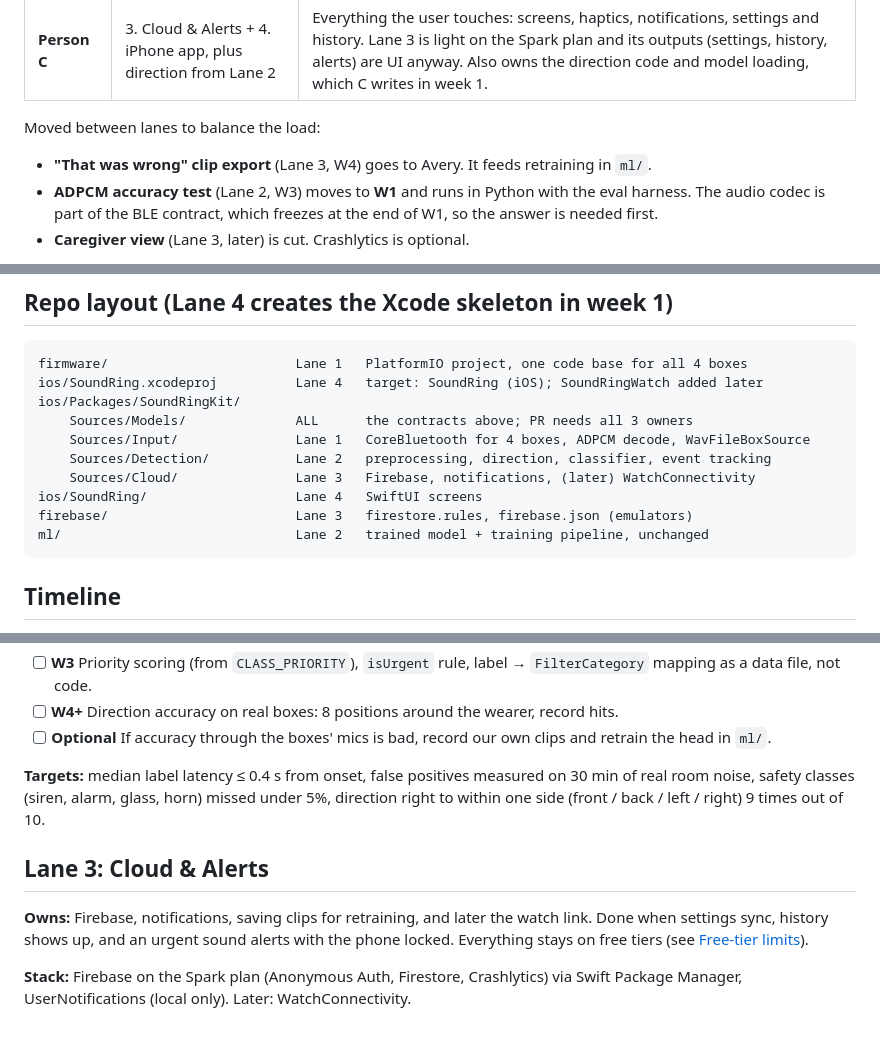
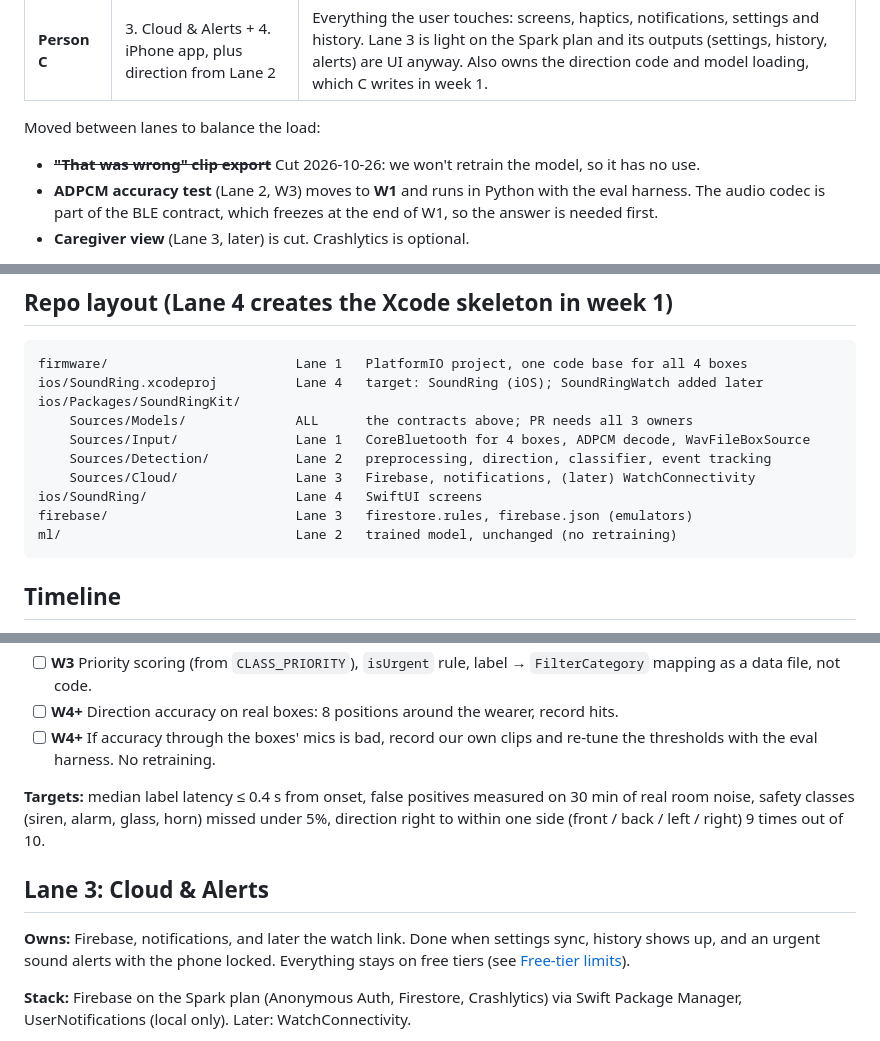
Before and after one commit to AKAvery/Convergent-IoT-Fall26-Health-Team-Project, a Markdown page: docs/team-plan.md, 3 parts joined by grey strips. Drawn GitHub-style.

````diff
--- a/docs/team-plan.md
+++ b/docs/team-plan.md
@@ -44,7 +44,7 @@ don't change.
 
 Moved between lanes to balance the load:
 
-- **"That was wrong" clip export** (Lane 3, W4) goes to Avery. It feeds retraining in `ml/`.
+- ~~**"That was wrong" clip export**~~ Cut 2026-10-26: we won't retrain the model, so it has no use.
 - **ADPCM accuracy test** (Lane 2, W3) moves to **W1** and runs in Python with the eval harness.
   The audio codec is part of the BLE contract, which freezes at the end of W1, so the answer is
   needed first.
@@ -262,7 +262,7 @@ ios/Packages/SoundRingKit/
     Sources/Cloud/               Lane 3   Firebase, notifications, (later) WatchConnectivity
 ios/SoundRing/                   Lane 4   SwiftUI screens
 firebase/                        Lane 3   firestore.rules, firebase.json (emulators)
-ml/                              Lane 2   trained model + training pipeline, unchanged
+ml/                              Lane 2   trained model, unchanged (no retraining)
 ```
 
 ## Timeline
@@ -320,7 +320,7 @@ the loudest box, the classifier, thresholds, tracking a sound from start to stop
 - [ ] **W1** ADPCM test (moved up from W3): encode/decode the test set in the Python eval harness, measure the accuracy drop. If it's over ~2 points, change the codec in the BLE contract before it freezes.
 - [ ] **W3** Priority scoring (from `CLASS_PRIORITY`), `isUrgent` rule, label → `FilterCategory` mapping as a data file, not code.
 - [ ] **W4+** Direction accuracy on real boxes: 8 positions around the wearer, record hits.
-- [ ] **Optional** If accuracy through the boxes' mics is bad, record our own clips and retrain the head in `ml/`.
+- [ ] **W4+** If accuracy through the boxes' mics is bad, record our own clips and re-tune the thresholds with the eval harness. No retraining.
 
 **Targets:** median label latency ≤ 0.4 s from onset, false positives measured on 30 min of real
 room noise, safety classes (siren, alarm, glass, horn) missed under 5%, direction right to
@@ -328,7 +328,7 @@ within one side (front / back / left / right) 9 times out of 10.
 
 ## Lane 3: Cloud & Alerts
 
-**Owns:** Firebase, notifications, saving clips for retraining, and later the watch link. Done
+**Owns:** Firebase, notifications, and later the watch link. Done
 when settings sync, history shows up, and an urgent sound alerts with the phone locked.
 Everything stays on free tiers (see [Free-tier limits](#free-tier-limits)).
 
````
Also changed, not shown: other parts of docs/team-plan.md (+1 -1 lines), README.md (+3 -4 lines), docs/architecture.md (+2 -3 lines).
